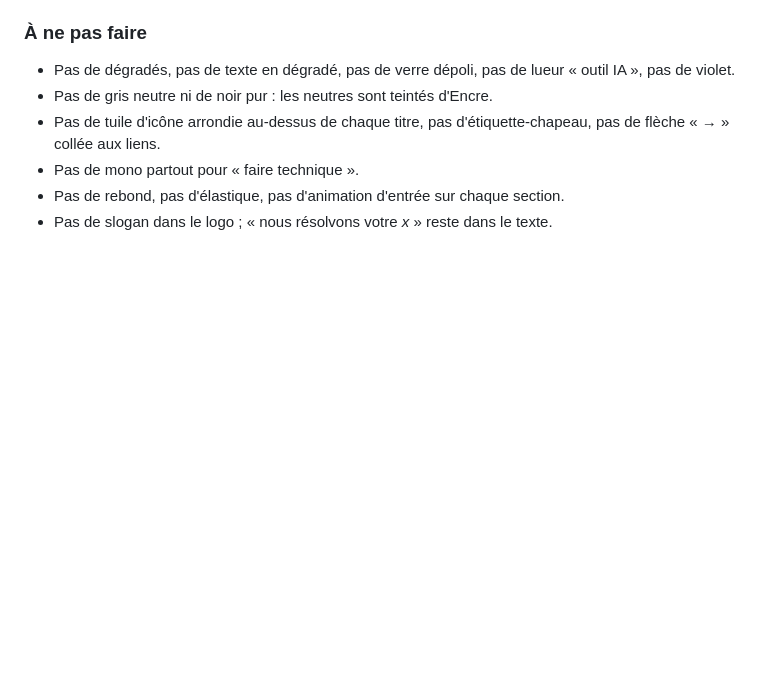
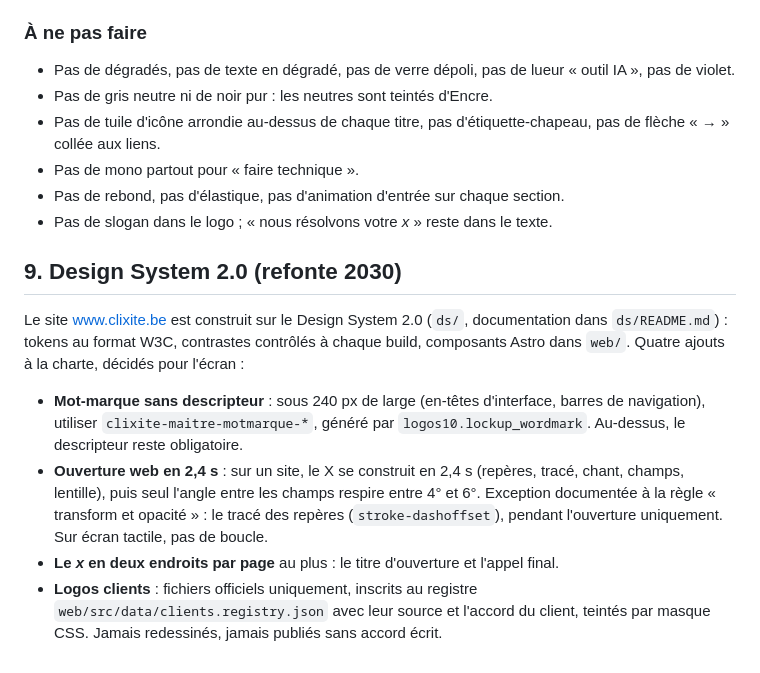
Before and after one commit to clixite/clixite-brand, a Markdown page: DESIGN.md, the part around the change. Rendered like a GitHub page; blank space fills up the shorter version.

Commit message:
Charte : section Design System 2.0 (mot-marque sans descripteur, ouverture web, usage du x, logos clients)
Co-Authored-By: Claude Opus 5.5 <noreply@anthropic.com>
Claude-Session: https://claude.ai/code/session_01Nf9XTMFA6kHCPozw9hhvZN

```diff
--- a/DESIGN.md
+++ b/DESIGN.md
@@ -150,3 +150,12 @@ Phrases courtes, verbes d'action, chiffres avant adjectifs. Vouvoiement en exter
 - Pas de mono partout pour « faire technique ».
 - Pas de rebond, pas d'élastique, pas d'animation d'entrée sur chaque section.
 - Pas de slogan dans le logo ; « nous résolvons votre *x* » reste dans le texte.
+
+## 9. Design System 2.0 (refonte 2030)
+
+Le site www.clixite.be est construit sur le Design System 2.0 (`ds/`, documentation dans `ds/README.md`) : tokens au format W3C, contrastes contrôlés à chaque build, composants Astro dans `web/`. Quatre ajouts à la charte, décidés pour l'écran :
+
+- **Mot-marque sans descripteur** : sous 240 px de large (en-têtes d'interface, barres de navigation), utiliser `clixite-maitre-motmarque-*`, généré par `logos10.lockup_wordmark`. Au-dessus, le descripteur reste obligatoire.
+- **Ouverture web en 2,4 s** : sur un site, le X se construit en 2,4 s (repères, tracé, chant, champs, lentille), puis seul l'angle entre les champs respire entre 4° et 6°. Exception documentée à la règle « transform et opacité » : le tracé des repères (`stroke-dashoffset`), pendant l'ouverture uniquement. Sur écran tactile, pas de boucle.
+- **Le *x* en deux endroits par page** au plus : le titre d'ouverture et l'appel final.
+- **Logos clients** : fichiers officiels uniquement, inscrits au registre `web/src/data/clients.registry.json` avec leur source et l'accord du client, teintés par masque CSS. Jamais redessinés, jamais publiés sans accord écrit.
```
